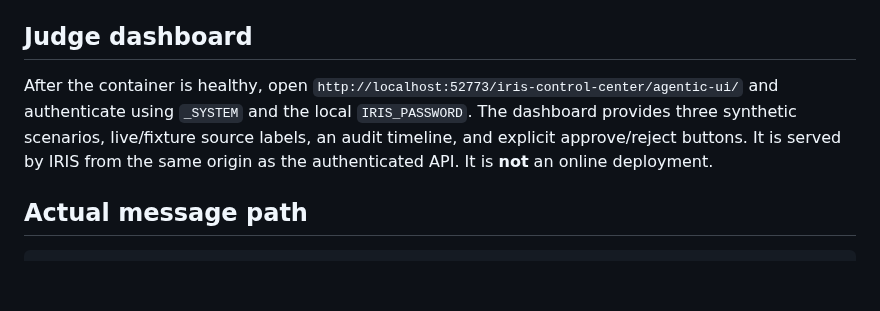
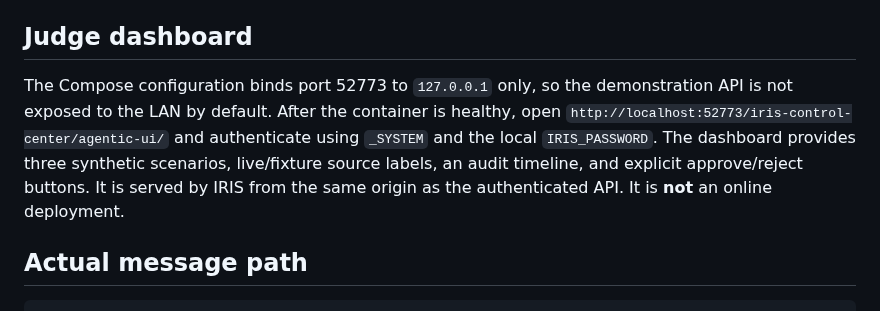
Before and after one commit to mrtandmilo/iris-control-center, a Markdown page: agentic/README.md, the part around the change. Rendered like a GitHub page; blank space fills up the shorter version.

Commit message:
docs(agentic): clarify loopback-only demo deployment

```diff
--- a/agentic/README.md
+++ b/agentic/README.md
@@ -65,7 +65,7 @@ The demo sends a temporary HTTP 503, a measurement-data integrity incident, and
 
 ## Judge dashboard
 
-After the container is healthy, open `http://localhost:52773/iris-control-center/agentic-ui/` and authenticate using `_SYSTEM` and the local `IRIS_PASSWORD`. The dashboard provides three synthetic scenarios, live/fixture source labels, an audit timeline, and explicit approve/reject buttons. It is served by IRIS from the same origin as the authenticated API. It is **not** an online deployment.
+The Compose configuration binds port 52773 to `127.0.0.1` only, so the demonstration API is not exposed to the LAN by default. After the container is healthy, open `http://localhost:52773/iris-control-center/agentic-ui/` and authenticate using `_SYSTEM` and the local `IRIS_PASSWORD`. The dashboard provides three synthetic scenarios, live/fixture source labels, an audit timeline, and explicit approve/reject buttons. It is served by IRIS from the same origin as the authenticated API. It is **not** an online deployment.
 
 ## Actual message path
 
```
